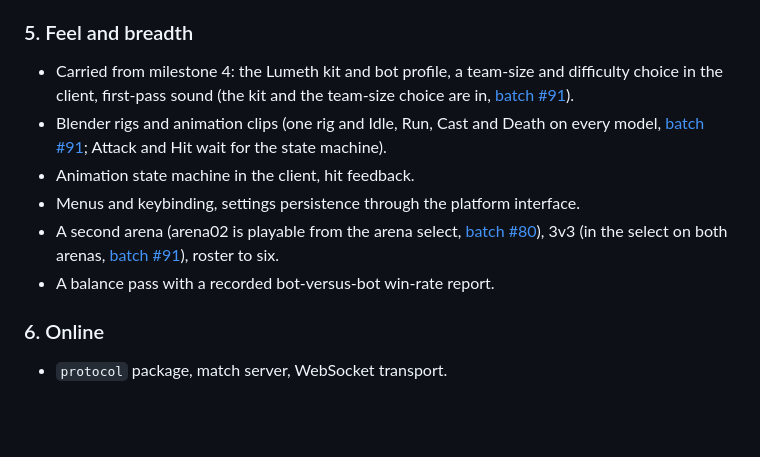
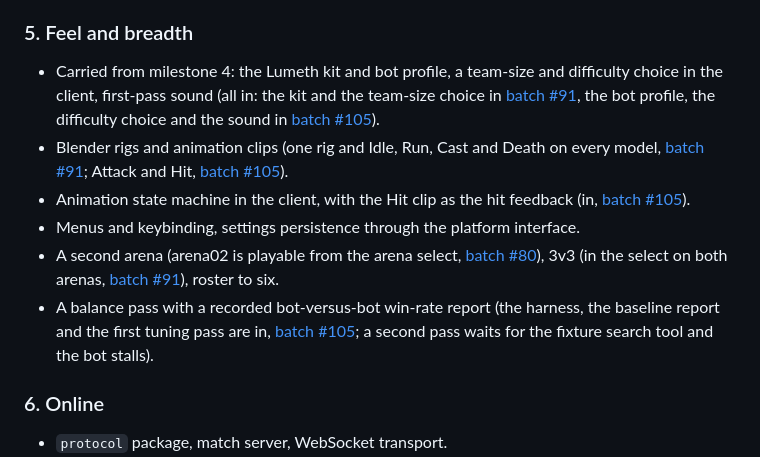
Before and after one commit to sv-tmueller/claudeline-champions, a Markdown page: docs/roadmap.md, the part around one of its changes. Rendered like a GitHub page; blank space fills up the shorter version.

Commit message:
docs(roadmap): batch 10's merged results and what remains of milestone 5 (#126)
Co-Authored-By: Claude Sonnet 5.5 <noreply@anthropic.com>

```diff
--- a/docs/roadmap.md
+++ b/docs/roadmap.md
@@ -57,14 +57,16 @@ lists are candidates, sliced batch by batch at dispatch time.
 ### 5. Feel and breadth
 
 - Carried from milestone 4: the Lumeth kit and bot profile, a team-size and
-  difficulty choice in the client, first-pass sound (the kit and the team-size
-  choice are in, [batch #91](https://github.com/sv-tmueller/claudeline-champions/issues/91)).
+  difficulty choice in the client, first-pass sound (all in: the kit and the
+  team-size choice in [batch #91](https://github.com/sv-tmueller/claudeline-champions/issues/91), the bot profile, the difficulty choice and the sound in [batch #105](https://github.com/sv-tmueller/claudeline-champions/issues/105)).
 - Blender rigs and animation clips (one rig and Idle, Run, Cast and Death on
-  every model, [batch #91](https://github.com/sv-tmueller/claudeline-champions/issues/91); Attack and Hit wait for the state machine).
-- Animation state machine in the client, hit feedback.
+  every model, [batch #91](https://github.com/sv-tmueller/claudeline-champions/issues/91); Attack and Hit, [batch #105](https://github.com/sv-tmueller/claudeline-champions/issues/105)).
+- Animation state machine in the client, with the Hit clip as the hit
+  feedback (in, [batch #105](https://github.com/sv-tmueller/claudeline-champions/issues/105)).
 - Menus and keybinding, settings persistence through the platform interface.
 - A second arena (arena02 is playable from the arena select, [batch #80](https://github.com/sv-tmueller/claudeline-champions/issues/80)), 3v3 (in the select on both arenas, [batch #91](https://github.com/sv-tmueller/claudeline-champions/issues/91)), roster to six.
-- A balance pass with a recorded bot-versus-bot win-rate report.
+- A balance pass with a recorded bot-versus-bot win-rate report (the harness,
+  the baseline report and the first tuning pass are in, [batch #105](https://github.com/sv-tmueller/claudeline-champions/issues/105); a second pass waits for the fixture search tool and the bot stalls).
 
 ### 6. Online
 
```
Also changed, not shown: other parts of docs/roadmap.md (+2 -2 lines).
